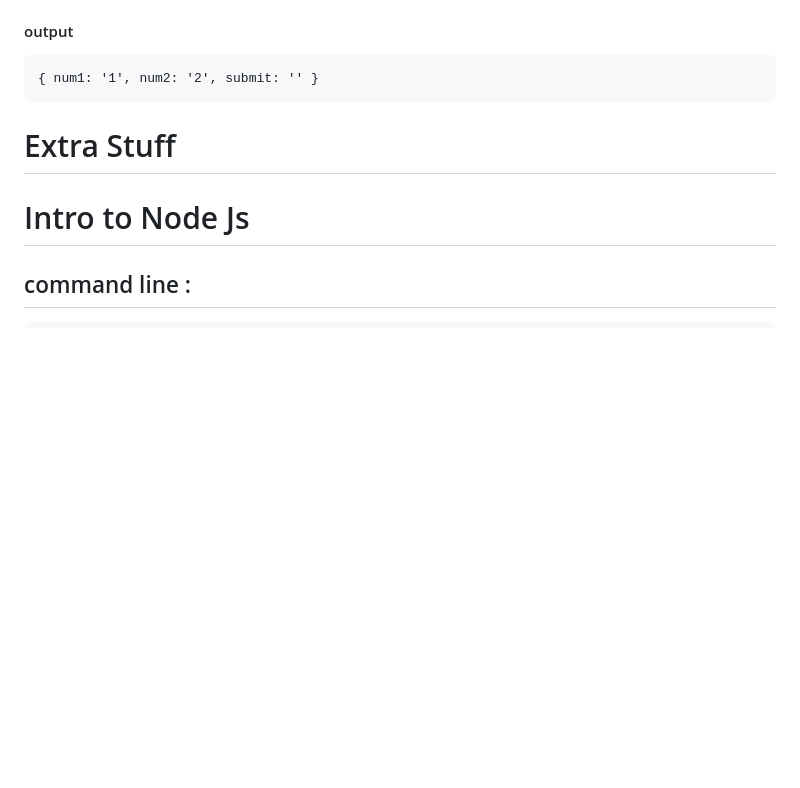
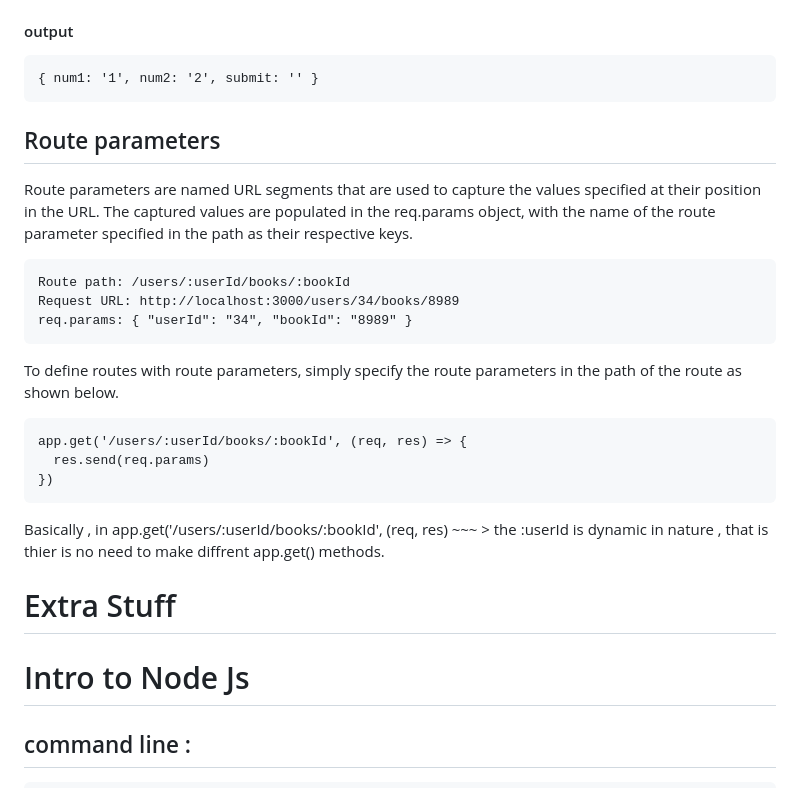
Before and after one commit to BhaskarKulshrestha/Introduction-to-Node, a Markdown page: README.md, the part around the change. Drawn GitHub-style; blank space fills up the shorter version.

````diff
--- a/README.md
+++ b/README.md
@@ -280,6 +280,26 @@ For example: To create a user in a database.
     { num1: '1', num2: '2', submit: '' }
 
 
+
+## Route parameters
+Route parameters are named URL segments that are used to capture the values specified at their position in the URL. The captured values are populated in the req.params object, with the name of the route parameter specified in the path as their respective keys.
+
+```.js
+Route path: /users/:userId/books/:bookId
+Request URL: http://localhost:3000/users/34/books/8989
+req.params: { "userId": "34", "bookId": "8989" }
+```
+To define routes with route parameters, simply specify the route parameters in the path of the route as shown below.
+
+```.js
+app.get('/users/:userId/books/:bookId', (req, res) => {
+  res.send(req.params)
+})
+```
+
+Basically , in app.get('/users/:userId/books/:bookId', (req, res) ~~~ > the :userId is dynamic in nature , that is thier is no need to make diffrent app.get() methods.
+
+
 # Extra Stuff
 
 # Intro to Node Js
````
